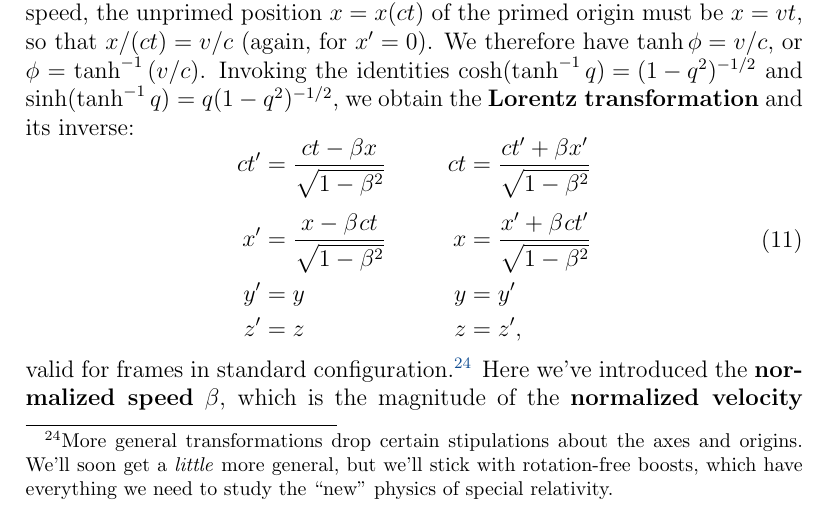
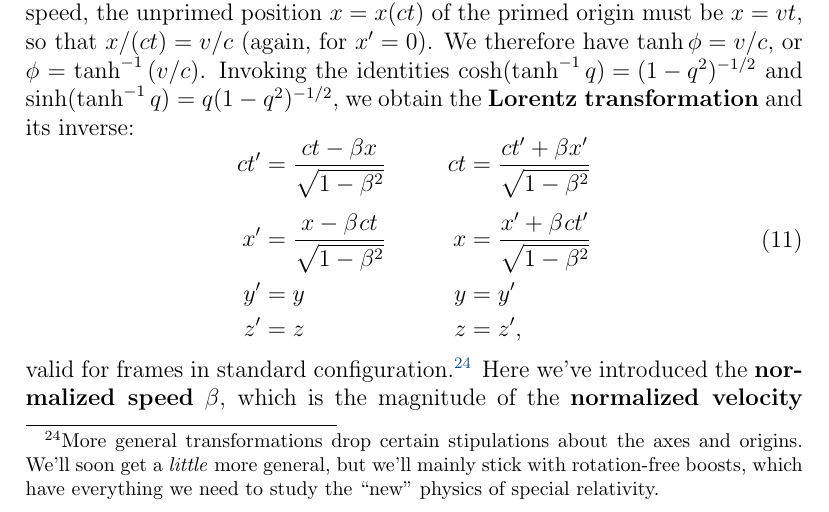
Before and after one commit to MichaelAllenWarner/relativistic-dynamics, a LaTeX document (mass-energy-equivalence.tex): part of page 13 of 158, cut so that both start at the same text. Compiled offline with pdfLaTeX.

Commit message:
add a word to a footnote

```diff
--- a/mass-energy-equivalence.tex
+++ b/mass-energy-equivalence.tex
@@ -254,7 +254,7 @@ y^{\prime} &= y& y&= y^\prime \\
 z^{\prime} &= z& z&= z^\prime,
 \end{aligned}
 \end{equation}
-valid for frames in standard configuration.\footnote{More general transformations drop certain stipulations about the axes and origins. We'll soon get a \emph{little} more general, but we'll stick with rotation-free boosts, which have everything we need to study the ``new" physics of special relativity.} Here we've introduced the \textbf{normalized speed} $\beta$, which is the magnitude of the \textbf{normalized velocity} $\vvbeta=\vv v/c$. By \emph{normalized}, we mean that $\beta$ is a dimensionless number between 0 and 1.
+valid for frames in standard configuration.\footnote{More general transformations drop certain stipulations about the axes and origins. We'll soon get a \emph{little} more general, but we'll mainly stick with rotation-free boosts, which have everything we need to study the ``new" physics of special relativity.} Here we've introduced the \textbf{normalized speed} $\beta$, which is the magnitude of the \textbf{normalized velocity} $\vvbeta=\vv v/c$. By \emph{normalized}, we mean that $\beta$ is a dimensionless number between 0 and 1.
 
 Don't think of $\vvbeta$ as shorthand! The universe has a speed limit, and all speeds \emph{really are} fractions of it. Plus, working with $\vvbeta$ reveals mathematical elegance that's masked when working with $\vv v$. A good example is the symmetry of the $ct^\prime$ and $x^\prime$ equations above; if we use $v$ instead of $\beta$ (or $t$ instead of $ct$, for that matter), the symmetry of the numerators is obscured:
 \begin{equation*}
```
